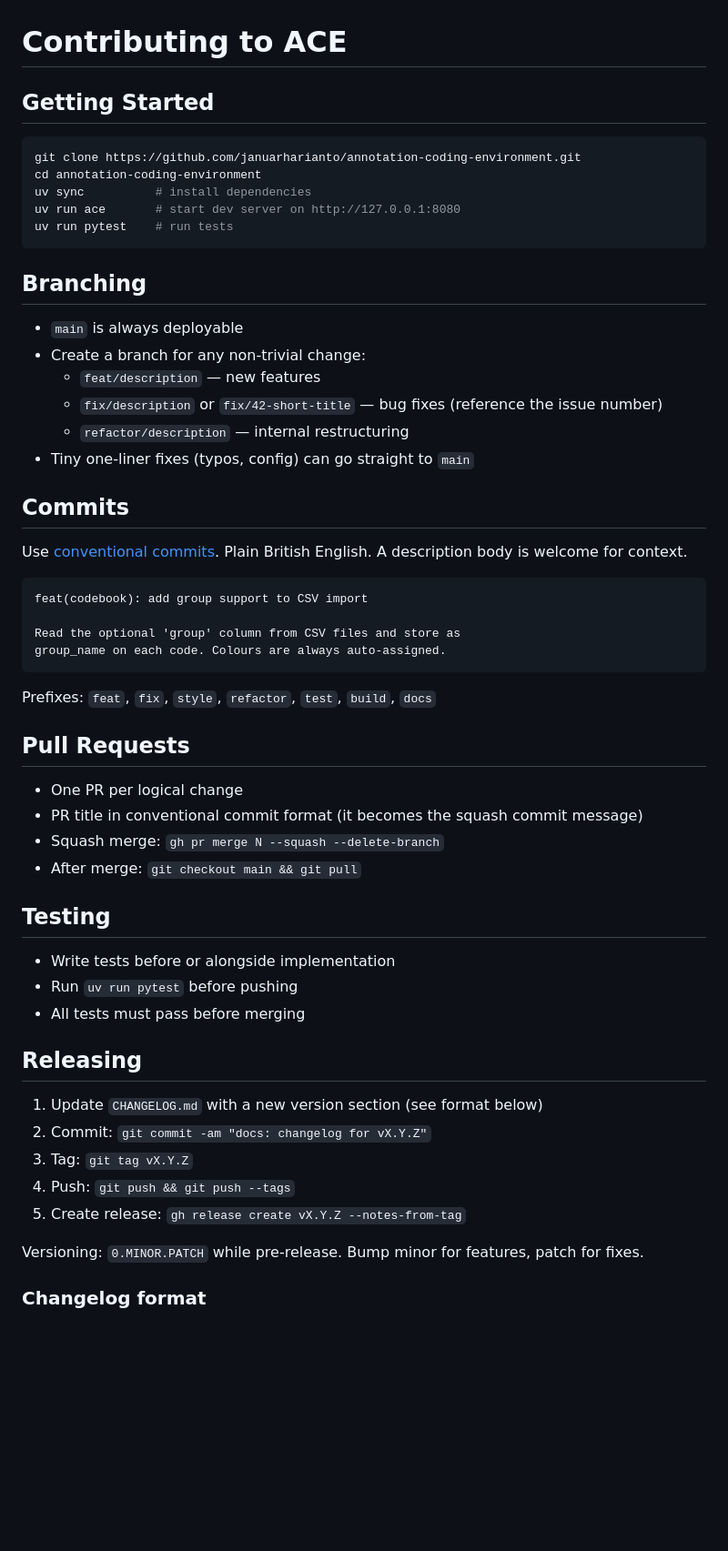
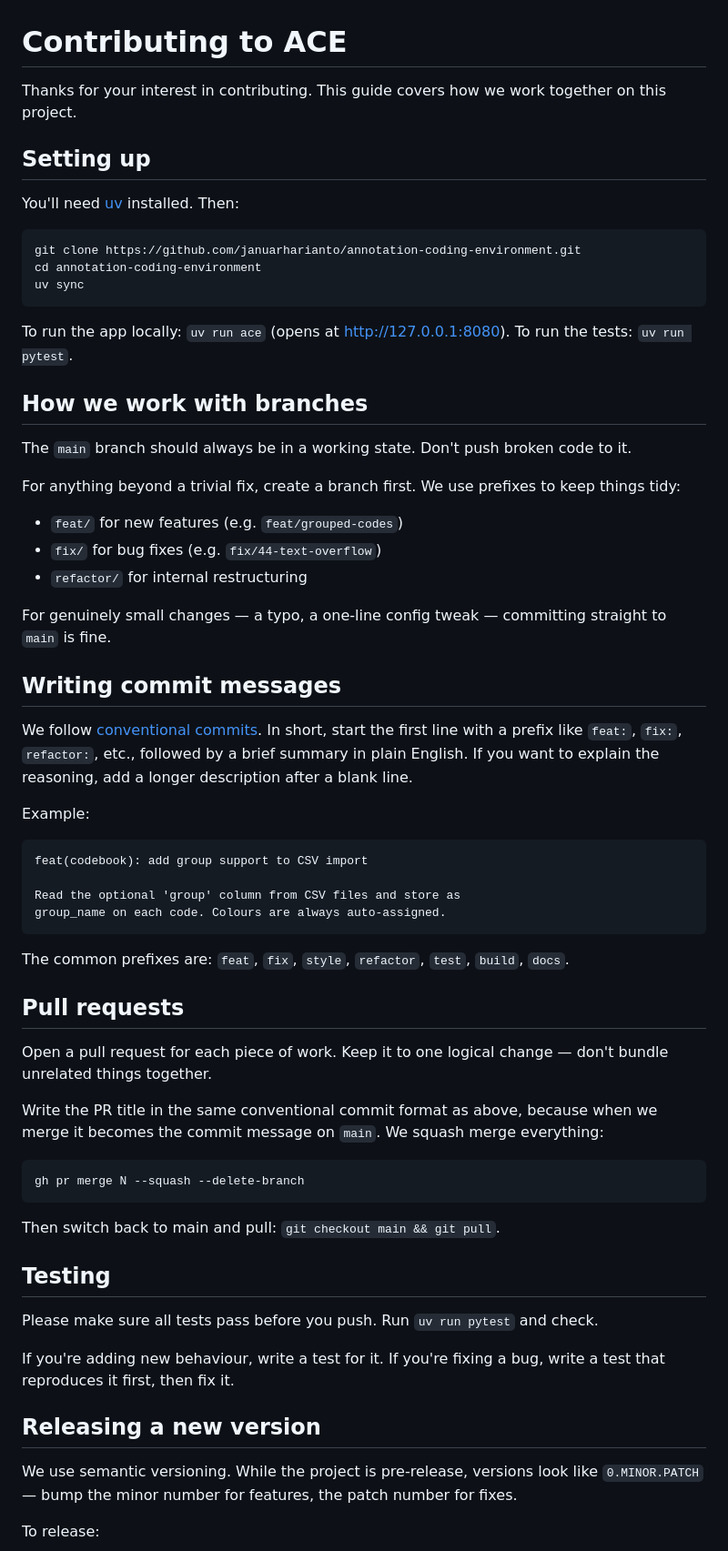
Before and after one commit to januarharianto/annotation-coding-environment, a Markdown page: CONTRIBUTING.md, the part around one of its changes. Shown at 91% size. Rendered like a GitHub page; blank space fills up the shorter version.

Commit message:
docs: rewrite contributing guide

````diff
--- a/CONTRIBUTING.md
+++ b/CONTRIBUTING.md
@@ -1,27 +1,37 @@
 # Contributing to ACE
 
-## Getting Started
+Thanks for your interest in contributing. This guide covers how we work together on this project.
+
+## Setting up
+
+You'll need [uv](https://docs.astral.sh/uv/) installed. Then:
 
 ```bash
 git clone https://github.com/januarharianto/annotation-coding-environment.git
 cd annotation-coding-environment
-uv sync          # install dependencies
-uv run ace       # start dev server on http://127.0.0.1:8080
-uv run pytest    # run tests
+uv sync
 ```
 
-## Branching
+To run the app locally: `uv run ace` (opens at http://127.0.0.1:8080).
+To run the tests: `uv run pytest`.
 
-- `main` is always deployable
-- Create a branch for any non-trivial change:
-  - `feat/description` — new features
-  - `fix/description` or `fix/42-short-title` — bug fixes (reference the issue number)
-  - `refactor/description` — internal restructuring
-- Tiny one-liner fixes (typos, config) can go straight to `main`
+## How we work with branches
 
-## Commits
+The `main` branch should always be in a working state. Don't push broken code to it.
 
-Use [conventional commits](https://www.conventionalcommits.org/). Plain British English. A description body is welcome for context.
+For anything beyond a trivial fix, create a branch first. We use prefixes to keep things tidy:
+
+- `feat/` for new features (e.g. `feat/grouped-codes`)
+- `fix/` for bug fixes (e.g. `fix/44-text-overflow`)
+- `refactor/` for internal restructuring
+
+For genuinely small changes — a typo, a one-line config tweak — committing straight to `main` is fine.
+
+## Writing commit messages
+
+We follow [conventional commits](https://www.conventionalcommits.org/). In short, start the first line with a prefix like `feat:`, `fix:`, `refactor:`, etc., followed by a brief summary in plain English. If you want to explain the reasoning, add a longer description after a blank line.
+
+Example:
 
 ```
 feat(codebook): add group support to CSV import
@@ -30,30 +40,29 @@ Read the optional 'group' column from CSV files and store as
 group_name on each code. Colours are always auto-assigned.
 ```
 
-Prefixes: `feat`, `fix`, `style`, `refactor`, `test`, `build`, `docs`
+The common prefixes are: `feat`, `fix`, `style`, `refactor`, `test`, `build`, `docs`.
 
-## Pull Requests
+## Pull requests
 
-- One PR per logical change
-- PR title in conventional commit format (it becomes the squash commit message)
-- Squash merge: `gh pr merge N --squash --delete-branch`
-- After merge: `git checkout main && git pull`
+Open a pull request for each piece of work. Keep it to one logical change — don't bundle unrelated things together.
+
+Write the PR title in the same conventional commit format as above, because when we merge it becomes the commit message on `main`. We squash merge everything:
+
+```bash
+gh pr merge N --squash --delete-branch
+```
+
+Then switch back to main and pull: `git checkout main && git pull`.
 
 ## Testing
 
-- Write tests before or alongside implementation
-- Run `uv run pytest` before pushing
-- All tests must pass before merging
+Please make sure all tests pass before you push. Run `uv run pytest` and check.
 
-## Releasing
+If you're adding new behaviour, write a test for it. If you're fixing a bug, write a test that reproduces it first, then fix it.
 
-1. Update `CHANGELOG.md` with a new version section (see format below)
-2. Commit: `git commit -am "docs: changelog for vX.Y.Z"`
-3. Tag: `git tag vX.Y.Z`
-4. Push: `git push && git push --tags`
-5. Create release: `gh release create vX.Y.Z --notes-from-tag`
+## Releasing a new version
 
-Versioning: `0.MINOR.PATCH` while pre-release. Bump minor for features, patch for fixes.
+We use semantic versioning. While the project is pre-release, versions look like `0.MINOR.PATCH` — bump the minor number for features, the patch number for fixes.
 
-### Changelog format
+To release:
 
````
Also changed, not shown: other parts of CONTRIBUTING.md (+39 -23 lines).
